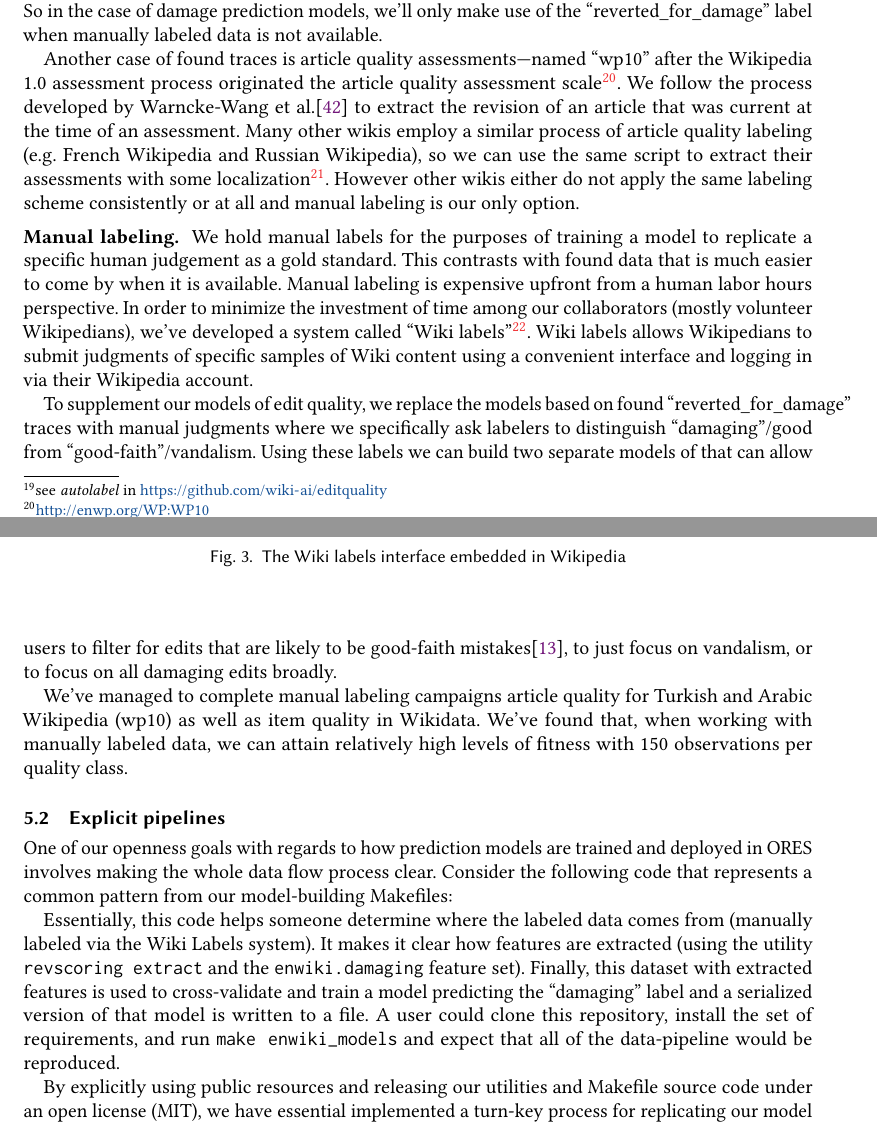
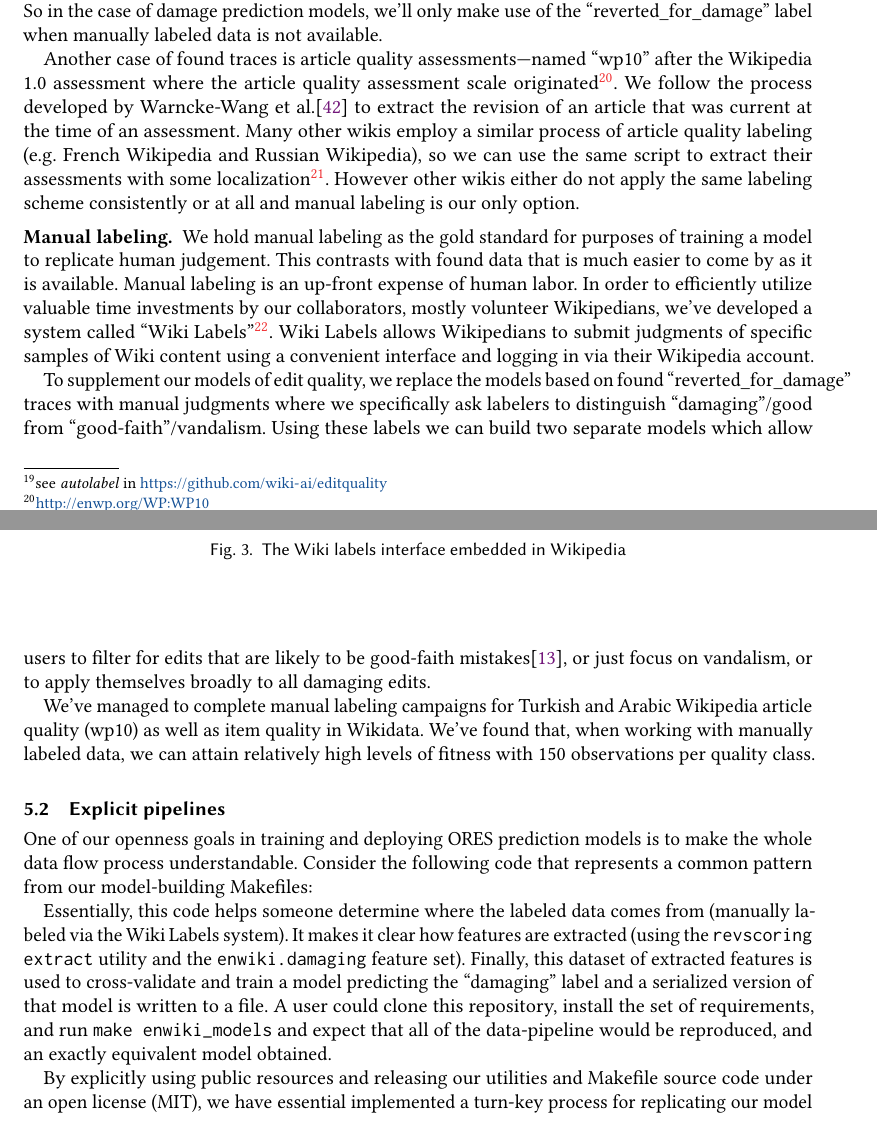
Before and after one commit to halfak/ores-paper, a LaTeX paper (halfaker2018ores.tex, which reads sections/5_innovations_in_openness.tex): two parts of pages 11 and 12 of 27, joined at a grey line, cut so that both start at the same text. Compiled offline with pdfLaTeX.

Commit message:
copy edits

```diff
--- a/sections/5_innovations_in_openness.tex
+++ b/sections/5_innovations_in_openness.tex
@@ -7,18 +7,18 @@ There are two primary strategies for gathering labeled data for ORES' models: fo
 
 However, this ``reverted\_for\_damage'' label is problematic in that many edits are reverted not because they are damaging but because they are involved in some content dispute.  Also, the label does not differentiate damage that is a good-faith mistake from damage that is intentional vandalism.  So in the case of damage prediction models, we'll only make use of the ``reverted\_for\_damage'' label when manually labeled data is not available.
 
-Another case of found traces is article quality assessments---named ``wp10'' after the Wikipedia 1.0 assessment process originated the article quality assessment scale\footnote{\url{http://enwp.org/WP:WP10}}.  We follow the process developed by Warncke-Wang et al.\cite{wang2017english} to extract the revision of an article that was current at the time of an assessment.  Many other wikis employ a similar process of article quality labeling (e.g. French Wikipedia and Russian Wikipedia), so we can use the same script to extract their assessments with some localization\footnote{see \emph{extract\_labelings} in \url{https://github.com/wiki-ai/articlequality}}.  However other wikis either do not apply the same labeling scheme consistently or at all and manual labeling is our only option.
+Another case of found traces is article quality assessments---named ``wp10'' after the Wikipedia 1.0 assessment where the article quality assessment scale originated\footnote{\url{http://enwp.org/WP:WP10}}.  We follow the process developed by Warncke-Wang et al.\cite{wang2017english} to extract the revision of an article that was current at the time of an assessment.  Many other wikis employ a similar process of article quality labeling (e.g. French Wikipedia and Russian Wikipedia), so we can use the same script to extract their assessments with some localization\footnote{see \emph{extract\_labelings} in \url{https://github.com/wiki-ai/articlequality}}.  However other wikis either do not apply the same labeling scheme consistently or at all and manual labeling is our only option.
 
 \input{figures/wikilabels_screenshot}
 \leadin{Manual labeling.}
-We hold manual labels for the purposes of training a model to replicate a specific human judgement as a gold standard.  This contrasts with found data that is much easier to come by when it is available.  Manual labeling is expensive upfront from a human labor hours perspective.  In order to minimize the investment of time among our collaborators (mostly volunteer Wikipedians), we've developed a system called ``Wiki labels''\footnote{\url{http://enwp.org/:m:Wiki labels}}.  Wiki labels allows Wikipedians to submit judgments of specific samples of Wiki content using a convenient interface and logging in via their Wikipedia account.
+We hold manual labeling as the gold standard for purposes of training a model to replicate human judgement.  This contrasts with found data that is much easier to come by as it is available.  Manual labeling is an up-front expense of human labor.  In order to efficiently utilize valuable time investments by our collaborators, mostly volunteer Wikipedians, we've developed a system called ``Wiki Labels''\footnote{\url{http://enwp.org/:m:Wiki labels}}.  Wiki Labels allows Wikipedians to submit judgments of specific samples of Wiki content using a convenient interface and logging in via their Wikipedia account.
 
-To supplement our models of edit quality, we replace the models based on found ``reverted\_for\_damage'' traces with manual judgments where we specifically ask labelers to distinguish ``damaging''/good from ``good-faith''/vandalism.  Using these labels we can build two separate models of that can allow users to filter for edits that are likely to be good-faith mistakes\cite{halfaker2017automated}, to just focus on vandalism, or to focus on all damaging edits broadly.
+To supplement our models of edit quality, we replace the models based on found ``reverted\_for\_damage'' traces with manual judgments where we specifically ask labelers to distinguish ``damaging''/good from ``good-faith''/vandalism.  Using these labels we can build two separate models which allow users to filter for edits that are likely to be good-faith mistakes\cite{halfaker2017automated}, or just focus on vandalism, or to apply themselves broadly to all damaging edits.
 
-We've managed to complete manual labeling campaigns article quality for Turkish and Arabic Wikipedia (wp10) as well as item quality in Wikidata.  We've found that, when working with manually labeled data, we can attain relatively high levels of fitness with 150 observations per quality class.
+We've managed to complete manual labeling campaigns for Turkish and Arabic Wikipedia article quality (wp10) as well as item quality in Wikidata.  We've found that, when working with manually labeled data, we can attain relatively high levels of fitness with 150 observations per quality class.
 
 \subsection{Explicit pipelines}
-One of our openness goals with regards to how prediction models are trained and deployed in ORES involves making the whole data flow process clear.  Consider the following code that represents a common pattern from our model-building Makefiles:
+One of our openness goals in training and deploying ORES prediction models is to make the whole data flow process understandable.  Consider the following code that represents a common pattern from our model-building Makefiles:
 \begin{figure}[htbp]
         \makebox{\hrulefill}{
         \small
@@ -54,7 +54,7 @@ models/enwiki.damaging.gradient_boosting.model: \
 \end{figure}
 
 
-Essentially, this code helps someone determine where the labeled data comes from (manually labeled via the Wiki Labels system).  It makes it clear how features are extracted (using the utility \texttt{revscoring extract} and the \texttt{enwiki.damaging} feature set).  Finally, this dataset with extracted features is used to cross-validate and train a model predicting the ``damaging'' label and a serialized version of that model is written to a file.  A user could clone this repository, install the set of requirements, and run \texttt{make enwiki\_models} and expect that all of the data-pipeline would be reproduced.
+Essentially, this code helps someone determine where the labeled data comes from (manually labeled via the Wiki Labels system).  It makes it clear how features are extracted (using the \texttt{revscoring extract} utility and the \texttt{enwiki.damaging} feature set).  Finally, this dataset of extracted features is used to cross-validate and train a model predicting the ``damaging'' label and a serialized version of that model is written to a file.  A user could clone this repository, install the set of requirements, and run \texttt{make enwiki\_models} and expect that all of the data-pipeline would be reproduced, and an exactly equivalent model obtained.
 
 By explicitly using public resources and releasing our utilities and Makefile source code under an open license (MIT), we have essential implemented a turn-key process for replicating our model building and evaluation pipeline.  A developer can review this pipeline for issues knowing that they are not missing a step of the process because all steps are captured in the Makefile.  They can also build on the process (e.g. add new features) incrementally and restart the pipeline.  In our own experience, this explicit pipeline is extremely useful for identifying the origin of our own model building bugs and for making incremental improvements to ORES' models.
 
```
Also changed, not shown: sections/5_innovations_in_openness.tex (2 more changed lines).
